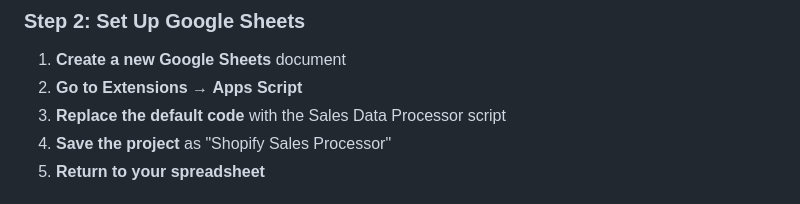
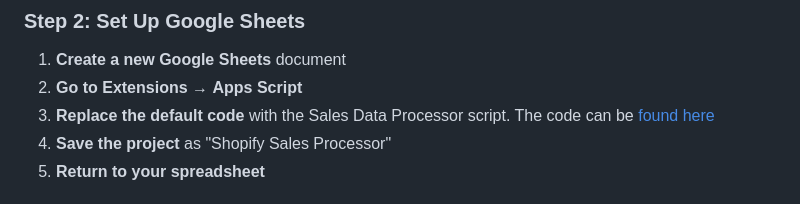
Before and after one commit to shady-brook-farm/Daily-Shopify-POS-Sales-Report, a Markdown page: readme.md, the part around the change. Drawn GitHub-style.

```diff
--- a/readme.md
+++ b/readme.md
@@ -69,7 +69,7 @@ VISUALIZE total_sales
 ### Step 2: Set Up Google Sheets
 1. **Create a new Google Sheets** document
 2. **Go to Extensions** → **Apps Script**
-3. **Replace the default code** with the Sales Data Processor script
+3. **Replace the default code** with the Sales Data Processor script. The code can be [found here](/code.gs)
 4. **Save the project** as "Shopify Sales Processor"
 5. **Return to your spreadsheet**
 
```
